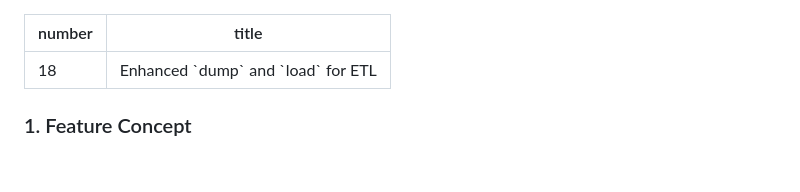
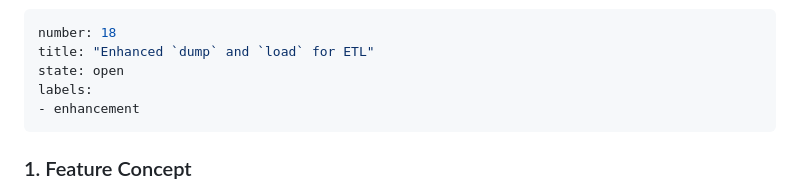
Before and after one commit to syalia-srl/beaver, a Markdown page: issues/18-enhanced-dump-and-load-for-etl.md, the part around the change. Drawn GitHub-style; blank space fills up the shorter version.

```diff
--- a/issues/18-enhanced-dump-and-load-for-etl.md
+++ b/issues/18-enhanced-dump-and-load-for-etl.md
@@ -1,6 +1,9 @@
 ---
 number: 18
-title: Enhanced `dump` and `load` for ETL
+title: "Enhanced `dump` and `load` for ETL"
+state: open
+labels:
+- enhancement
 ---
 
 ### 1. Feature Concept
```
Also changed, not shown: issues/6-drop-in-replacement-for-beaver-rest-server-client.md (+91 -29 lines).
